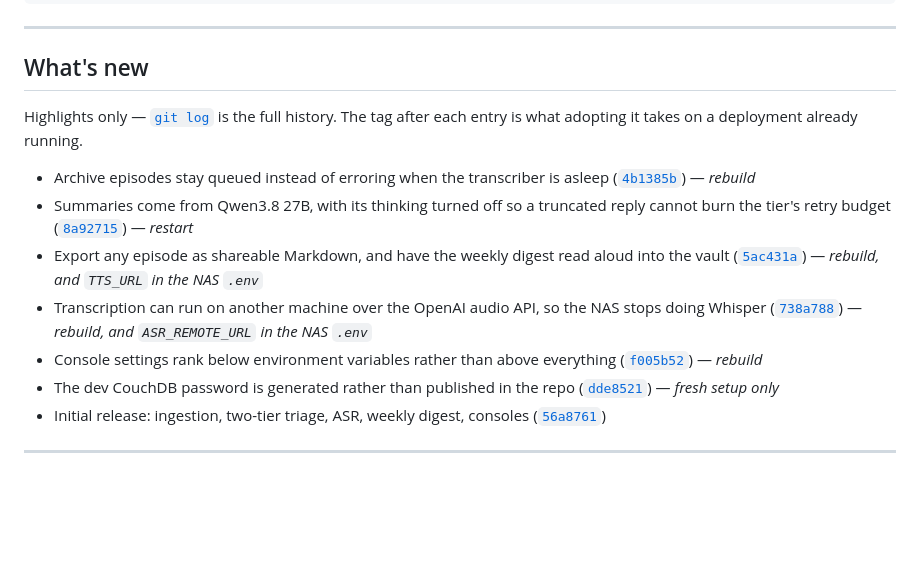
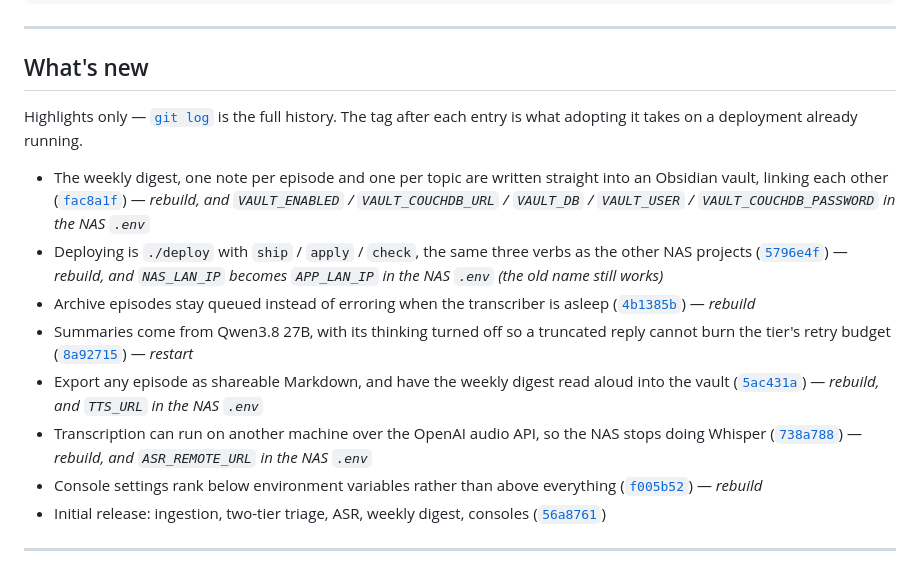
Before and after one commit to burakozg/podcast-digest, a Markdown page: README.md, the part around the change. Drawn GitHub-style; blank space fills up the shorter version.

Commit message:
Record the vault and the deploy verbs in "What's new"
Both are operator-affecting, so both earn an entry under the rule this list
carries: the vault needs five variables in the NAS `.env` before the compose
file is overwritten, and the deploy rename needs one. Getting that order wrong
is what the adoption tags exist to prevent.

Dropping the dev CouchDB password entry keeps the list at eight.

Co-Authored-By: Claude Opus 5 <noreply@anthropic.com>
Claude-Session: https://claude.ai/code/session_01XPyavy7y7vk1DaCkjVPpSz

```diff
--- a/README.md
+++ b/README.md
@@ -58,6 +58,13 @@ after each entry is what adopting it takes on a deployment already running.
        overwritten. See DEPLOY-NAS.md, "Redeploying after a code change".
      - Full history is git log. This list never claims completeness. -->
 
+- The weekly digest, one note per episode and one per topic are written straight
+  into an Obsidian vault, linking each other ([`fac8a1f`](../../commit/fac8a1f))
+  — *rebuild, and `VAULT_ENABLED` / `VAULT_COUCHDB_URL` / `VAULT_DB` /
+  `VAULT_USER` / `VAULT_COUCHDB_PASSWORD` in the NAS `.env`*
+- Deploying is `./deploy` with `ship` / `apply` / `check`, the same three verbs
+  as the other NAS projects ([`5796e4f`](../../commit/5796e4f)) — *rebuild, and
+  `NAS_LAN_IP` becomes `APP_LAN_IP` in the NAS `.env` (the old name still works)*
 - Archive episodes stay queued instead of erroring when the transcriber is
   asleep ([`4b1385b`](../../commit/4b1385b)) — *rebuild*
 - Summaries come from Qwen3.8 27B, with its thinking turned off so a truncated
@@ -71,8 +78,6 @@ after each entry is what adopting it takes on a deployment already running.
   `ASR_REMOTE_URL` in the NAS `.env`*
 - Console settings rank below environment variables rather than above everything
   ([`f005b52`](../../commit/f005b52)) — *rebuild*
-- The dev CouchDB password is generated rather than published in the repo
-  ([`dde8521`](../../commit/dde8521)) — *fresh setup only*
 - Initial release: ingestion, two-tier triage, ASR, weekly digest, consoles
   ([`56a8761`](../../commit/56a8761))
 
```
